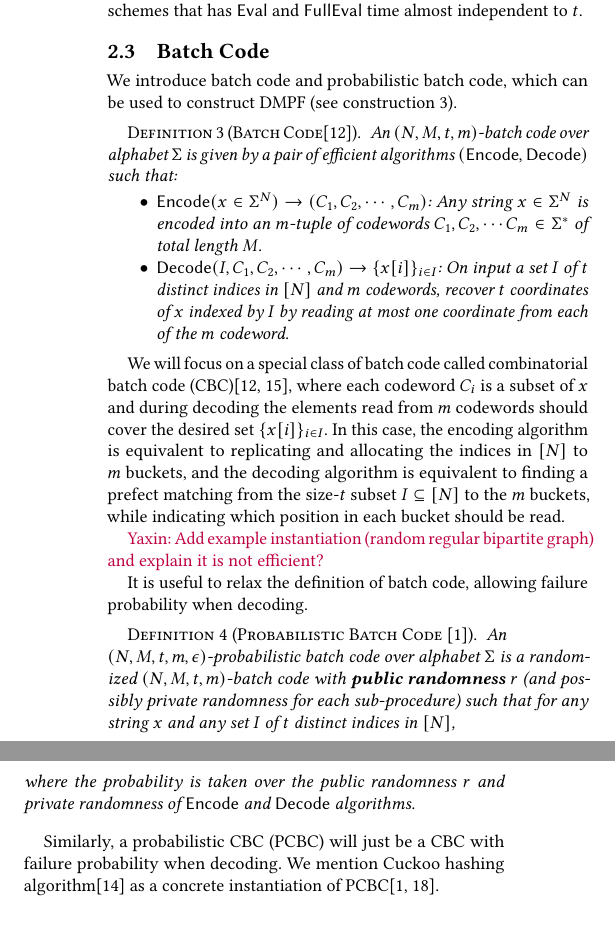
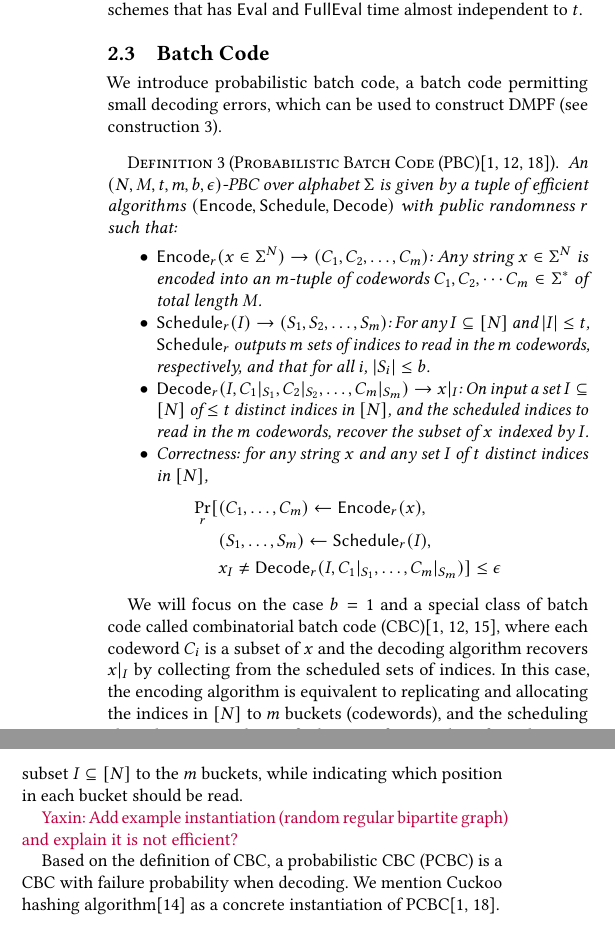
Before and after one commit to tu-yaxin/DMPF, a LaTeX paper (main.tex, which reads sec_prelim.tex): two parts of the columns of page 2 of 13, joined at a grey line, cut so that both start at the same text. Compiled offline with pdfLaTeX.

Commit message:
update 14

```diff
--- a/main.tex
+++ b/main.tex
@@ -46,6 +46,7 @@
 \newcommand{\FullEval}{{\sf FullEval}}
 \newcommand{\Encode}{{\sf Encode}}
 \newcommand{\Decode}{{\sf Decode}}
+\newcommand{\Schedule}{{\sf Schedule}}
 \newcommand{\row}{{\sf row}}
 \newcommand{\seed}{{\sf seed}}
 \newcommand{\sign}{{\sf sign}}
--- a/sec_prelim.tex
+++ b/sec_prelim.tex
@@ -97,33 +97,30 @@ When the DPF scheme is correct and secure, the na\"ive construction of DMPF is a
 
 
 \subsection{Batch Code}
-We introduce batch code and probabilistic batch code, which can be used to construct DMPF (see \cref{con:DMPF_batch_code}).
-\begin{definition}[Batch Code\cite{10.1145/1007352.1007396}]
-  An $(N,M,t,m)$-batch code over alphabet $\Sigma$ is given by a pair of efficient algorithms $(\Encode,\Decode)$ such that:
+We introduce probabilistic batch code, a batch code permitting small decoding errors, which can be used to construct DMPF (see \cref{con:DMPF_batch_code}).
+\begin{definition}[Probabilistic Batch Code (PBC)\cite{cryptoeprint:2017/1142,10.1145/1007352.1007396,yeo_cuckoo_2023}]
+  An $(N,M,t,m,b,\epsilon)$-PBC over alphabet $\Sigma$ is given by a tuple of efficient algorithms $(\Encode,\Schedule,\Decode)$ with public randomness $r$ such that:
   \begin{itemize}
-    \item $\Encode(x\in\Sigma^N)\rightarrow (C_1,C_2,\cdots,C_m)$: Any string $x\in\Sigma^N$ is encoded into an $m$-tuple of codewords $C_1,C_2,\cdots C_m\in\Sigma^*$ of total length $M$.
-    \item $\Decode(I,C_1,C_2,\cdots,C_m)\rightarrow \{x[i]\}_{i\in I}$: On input a set $I$ of $t$ distinct indices in $[N]$ and $m$ codewords, recover $t$ coordinates of $x$ indexed by $I$ by reading at most one coordinate from each of the $m$ codeword.
+    \item $\Encode_r(x\in\Sigma^N)\rightarrow (C_1,C_2,\dots,C_m)$: Any string $x\in\Sigma^N$ is encoded into an $m$-tuple of codewords $C_1,C_2,\cdots C_m\in\Sigma^*$ of total length $M$.
+    \item $\Schedule_r(I)\rightarrow (S_1,S_2,\dots, S_m)$: For any $I\subseteq [N]$ and $|I|\le t$, $\Schedule_r$ outputs $m$ sets of indices to read in the $m$ codewords, respectively, and that for all $i$, $|S_i|\le b$.
+    \item $\Decode_r(I,C_1|_{S_1},C_2|_{S_2},\dots,C_m|_{S_m})\rightarrow x|_I$: On input a set $I\subseteq[N]$ of $\le t$ distinct indices in $[N]$, and the scheduled indices to read in the $m$ codewords, recover the subset of $x$ indexed by $I$.
+    \item Correctness: for any string $x$ and any set $I$ of $t$ distinct indices in $[N]$,
+    \[
+    \begin{split}
+      \Pr_r[&(C_1,\dots, C_m)\gets \Encode_r(x), \\
+      &(S_1,\dots ,S_m)\gets \Schedule_r(I), \\
+      &x_I\not= \Decode_r(I,C_1|_{S_1},\dots,C_m|_{S_m} )] \le \epsilon
+    \end{split}
+    \]
   \end{itemize}
 \end{definition}
 
-We will focus on a special class of batch code called combinatorial batch code (CBC)\cite{10.1145/1007352.1007396,cryptoeprint:2008/306}, where each codeword $C_i$ is a subset of $x$ and during decoding the elements read from $m$ codewords should cover the desired set $\{x[i]\}_{i\in I}$.
-%Note that the existence of an $(N,M,t,m)$-CBC is equivalent to the existence of an $(N,M,t,m)$-CBC where the encoding and decoding are independent of the input string $x$. Thus we can only consider the latter CBC.
- In this case, the encoding algorithm is equivalent to replicating and allocating the indices in $[N]$ to $m$ buckets, and the decoding algorithm is equivalent to finding a prefect matching from the size-$t$ subset $I\subseteq[N]$ to the $m$ buckets, while indicating which position in each bucket should be read.
-%The latter $(N,M,t,m)$-CBC can be represented by an $(N,m)$-bipartite graph $G=(U,V,E)$ where each edge $(u_i,v_j)\in E$ corresponds to $\Encode$ assigning $x[i]$ to the codeword $C_j$ (we call it a bucket), while it is guaranteed that any subset $T\subseteq U$ such that $|T|=t$ has a perfect matching to $V$.
+We will focus on the case $b=1$ and a special class of batch code called combinatorial batch code (CBC)\cite{cryptoeprint:2017/1142,10.1145/1007352.1007396,cryptoeprint:2008/306}, where each codeword $C_i$ is a subset of $x$ and the decoding algorithm recovers $x|_I$ by collecting from the scheduled sets of indices.
+In this case, the encoding algorithm is equivalent to replicating and allocating the indices in $[N]$ to $m$ buckets (codewords), and the scheduling algorithm is equivalent to finding a prefect matching from the size-$t$ subset $I\subseteq[N]$ to the $m$ buckets, while indicating which position in each bucket should be read.
 
-\Yaxin{Add example instantiation (random regular bipartite graph) and explain it is not efficient? }
+\Yaxin{Add example instantiation (random regular bipartite graph) and explain it is not efficient?  }
 
-It is useful to relax the definition of batch code, allowing failure probability when decoding.
-
-\begin{definition}[Probabilistic Batch Code \cite{cryptoeprint:2017/1142}]
-An\\ $(N,M,t,m,\epsilon)$-probabilistic batch code over alphabet $\Sigma$ is a randomized $(N,M,t,m)$-batch code with \textbf{public randomness} $r$ (and possibly private randomness for each sub-procedure) such that for any string $x$ and any set $I$ of $t$ distinct indices in $[N]$,
-\[
-  \Pr[\Decode_r(I,\Encode_r(x))\rightarrow \{x[i]\}_{i\in I}] = 1-\epsilon
-\]
-where the probability is taken over the public randomness $r$ and private randomness of  $\Encode$ and $\Decode$ algorithms.
-\end{definition}
-
-Similarly, a probabilistic CBC (PCBC) will just be a CBC with failure probability when decoding. We mention Cuckoo hashing algorithm\cite{10.1007/3-540-44676-1_10} as a concrete instantiation of PCBC\cite{cryptoeprint:2017/1142,yeo_cuckoo_2023}.
+Based on the definition of CBC, a probabilistic CBC (PCBC) is a CBC with failure probability when decoding. We mention Cuckoo hashing algorithm\cite{10.1007/3-540-44676-1_10} as a concrete instantiation of PCBC\cite{cryptoeprint:2017/1142,yeo_cuckoo_2023}.
 
 \paragraph{$w$-way cuckoo hashing.}Given $t$ balls, $m=et$ buckets ($e$ is some expansion parameter that is bigger than 1), and $w$ independent hash functions $h_1, h_2,\cdots, h_w$ randomly mapping every ball to a bucket, allocates all balls to the buckets such that each bucket contains at most one ball through the following process:
 \begin{itemize}
```
Also changed, not shown: main.pdf.
